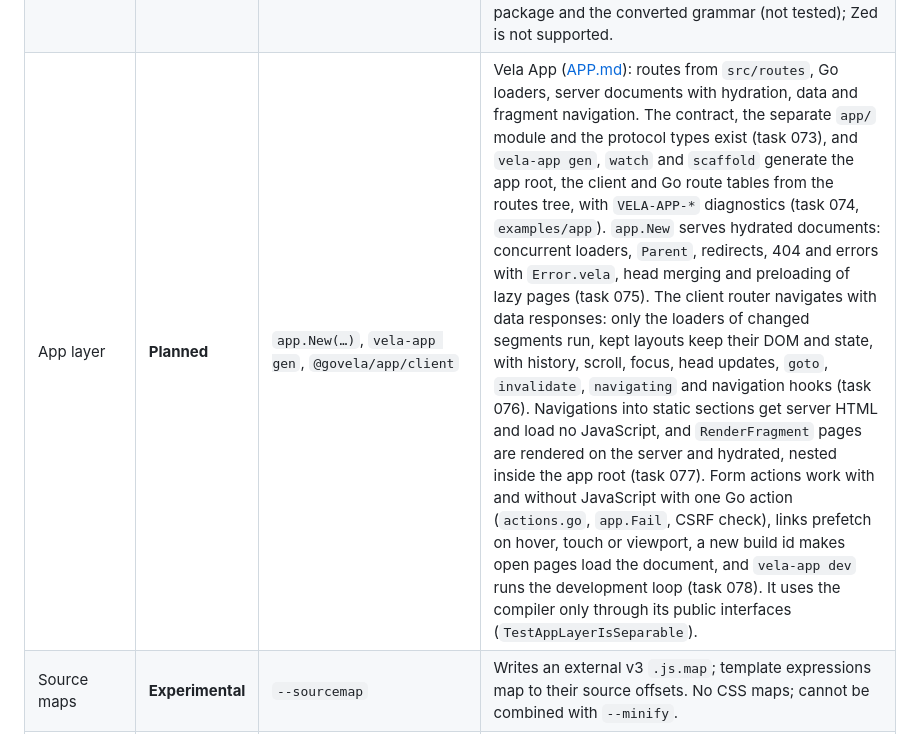
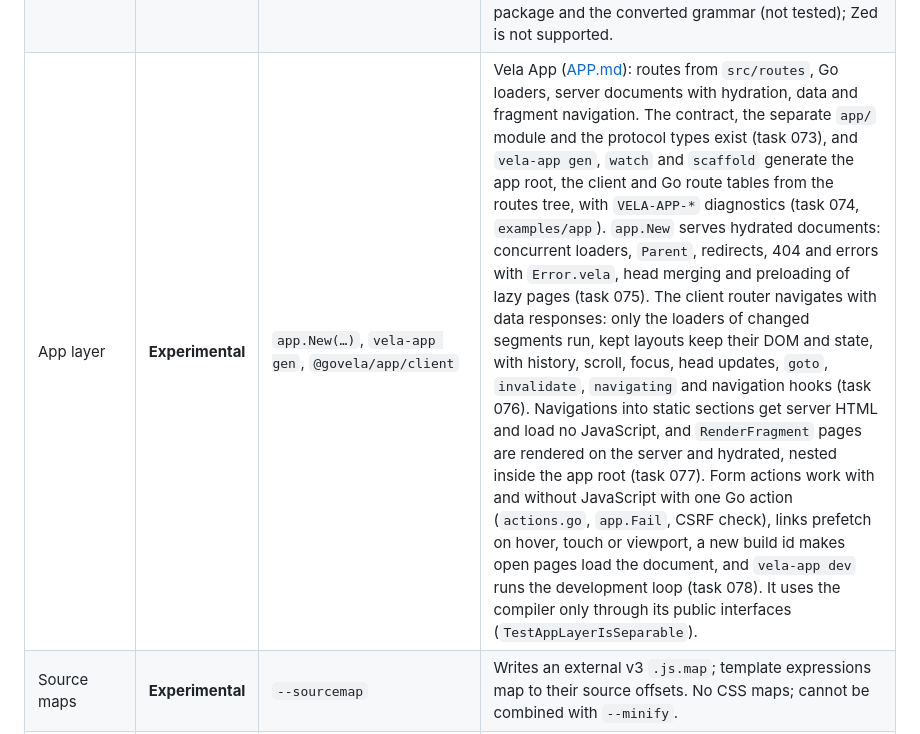
Before and after one commit to elauven/vela, a Markdown page: docs/FEATURES.md, the part around the change. Rendered like a GitHub page.

```diff
--- a/docs/FEATURES.md
+++ b/docs/FEATURES.md
@@ -98,7 +98,7 @@ full keyed reconciler.
 | Bundler plugin | **Stable** | `@govela/unplugin/vite`, `/rollup`, `/rolldown`, `/esbuild`, `/webpack`, `/rspack` | Compiles `.vela` modules inside the bundler through the compiler service: source maps, scoped CSS as a CSS module (`css: 'external'`, Vite and esbuild) or injected, diagnostics as bundler errors and warnings with locations, `vela` / `vela/store` resolved to `@govela/runtime`. Vite (dev server and builds), esbuild and Rolldown run in CI in Chromium; the webpack and Rspack entries are not run in CI. A changed component reloads the page; no HMR. |
 | Language server | **Experimental** | `vela-lsp` (npm `@govela/compiler`, `go install …/cmd/vela-lsp`) | LSP over stdio for any editor (docs/EDITORS.md): diagnostics of the buffer while typing with ranges, SSR checks of the project on save, definition, hover and completion of components, props, events, directives, blocks and the script's names. JavaScript features through TypeScript 5.x/6.x (not bundled; TypeScript 7 has no language service API): members, types, references, rename, signature help, type errors with `// @ts-check`, in the script and the template. No rename of props and component imports. |
 | VS Code extension | **Experimental** | `packages/vscode-vela` (`.vsix` from CI; not on the Marketplace) | TextMate grammar with embedded JavaScript and CSS, language configuration, the `vela-lsp` client with TypeScript 6. CI checks the grammar with vscode-textmate, packages the `.vsix` and runs the extension in VS Code. Neovim and Helix work through `vela-lsp` without highlighting; Sublime Text through the LSP package and the converted grammar (not tested); Zed is not supported. |
-| App layer | **Planned** | `app.New(…)`, `vela-app gen`, `@govela/app/client` | Vela App ([APP.md](APP.md)): routes from `src/routes`, Go loaders, server documents with hydration, data and fragment navigation. The contract, the separate `app/` module and the protocol types exist (task 073), and `vela-app gen`, `watch` and `scaffold` generate the app root, the client and Go route tables from the routes tree, with `VELA-APP-*` diagnostics (task 074, `examples/app`). `app.New` serves hydrated documents: concurrent loaders, `Parent`, redirects, 404 and errors with `Error.vela`, head merging and preloading of lazy pages (task 075). The client router navigates with data responses: only the loaders of changed segments run, kept layouts keep their DOM and state, with history, scroll, focus, head updates, `goto`, `invalidate`, `navigating` and navigation hooks (task 076). Navigations into static sections get server HTML and load no JavaScript, and `RenderFragment` pages are rendered on the server and hydrated, nested inside the app root (task 077). Form actions work with and without JavaScript with one Go action (`actions.go`, `app.Fail`, CSRF check), links prefetch on hover, touch or viewport, a new build id makes open pages load the document, and `vela-app dev` runs the development loop (task 078). It uses the compiler only through its public interfaces (`TestAppLayerIsSeparable`). |
+| App layer | **Experimental** | `app.New(…)`, `vela-app gen`, `@govela/app/client` | Vela App ([APP.md](APP.md)): routes from `src/routes`, Go loaders, server documents with hydration, data and fragment navigation. The contract, the separate `app/` module and the protocol types exist (task 073), and `vela-app gen`, `watch` and `scaffold` generate the app root, the client and Go route tables from the routes tree, with `VELA-APP-*` diagnostics (task 074, `examples/app`). `app.New` serves hydrated documents: concurrent loaders, `Parent`, redirects, 404 and errors with `Error.vela`, head merging and preloading of lazy pages (task 075). The client router navigates with data responses: only the loaders of changed segments run, kept layouts keep their DOM and state, with history, scroll, focus, head updates, `goto`, `invalidate`, `navigating` and navigation hooks (task 076). Navigations into static sections get server HTML and load no JavaScript, and `RenderFragment` pages are rendered on the server and hydrated, nested inside the app root (task 077). Form actions work with and without JavaScript with one Go action (`actions.go`, `app.Fail`, CSRF check), links prefetch on hover, touch or viewport, a new build id makes open pages load the document, and `vela-app dev` runs the development loop (task 078). It uses the compiler only through its public interfaces (`TestAppLayerIsSeparable`). |
 | Source maps | **Experimental** | `--sourcemap` | Writes an external v3 `.js.map`; template expressions map to their source offsets. No CSS maps; cannot be combined with `--minify`. |
 | Input AST dump | **Stable** | `--ast` | Emits `<name>.ast.json` for the parsed SFC/template AST. |
 | Generated JS AST dump | **Stable** | `--emit-gen-ast` | Emits `<name>.genast.json` for AST-codegen inspection. |
```
Also changed, not shown: docs/APP.md (+1 -1 lines).
